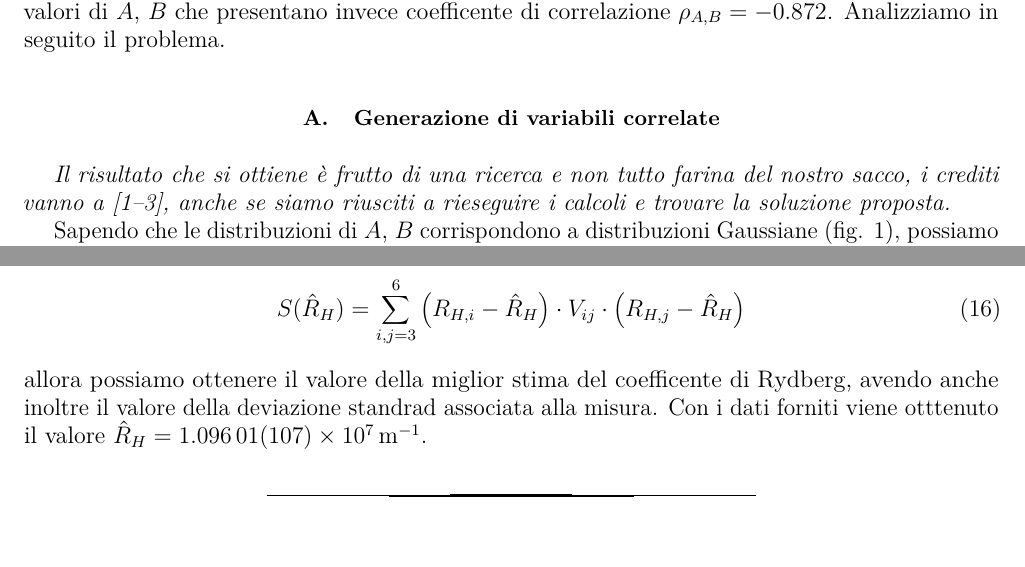
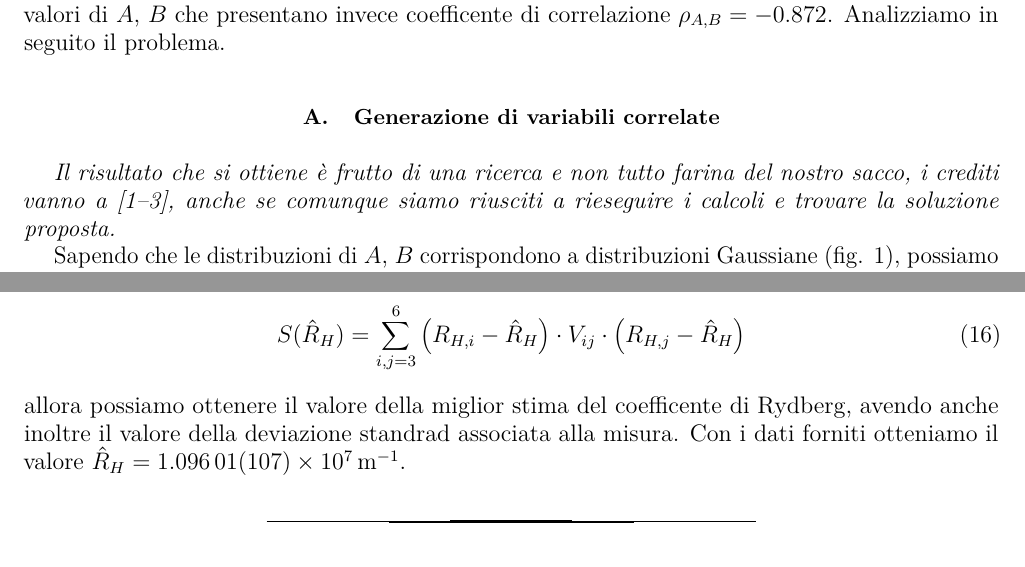
Before and after one commit to mattiasotgia/E6_sim_prism, a LaTeX paper (report/LMCS_d0_prism.tex): two parts of pages 2 and 5 of 5, joined at a grey line, cut so that both start at the same text. Compiled offline with pdfLaTeX.

Commit message:
Update LMCS_d0_prism.tex
Ho fatto due minime correzioni. Non mi convince molto quando fai la somma prendendo come indici 3,..,6 perchè comunque è sempre sottointeso che ad esempio V_45 è l'entrata nella 4° riga e 5° colonna.

```diff
--- a/report/LMCS_d0_prism.tex
+++ b/report/LMCS_d0_prism.tex
@@ -57,7 +57,7 @@ Come prima cosa possiamo calcolare il valore delle lunghezze d'onda a partire da
 Possiamo osservare che la dipendenza della lunghezza d'onda dai suoi parametri è molto probabilmente non lineare (si può vedere subito dalla presenza della radice quadrata che serve per ottenere il valore di $1/\lambda$), senza considerare che $A$ e $B$ sono tra loro legati da un coefficente di correlazione $\rho_{A,B}$. L'unico modo per ottenere il valore di $1/\lambda$ sarà quindi procedendo con metodi Monte Carlo (da qui in avanti MC). I parametri che presentano errore associato, e che non sono correlati tra loro e con le altre variabili ($\theta_m$, $\theta_0$), sono ipotizzati essere distribuiti secondo una Gaussiana, centrata nel calor medio $\mu_i$ e deviazione standard $\sigma_i$, con $i=\theta_m$, $\theta_0$. Il parametro $\alpha$ è considerato privo di errore. Supponendo di poter considerare $A$, $B$ come distribuzioni Gaussiane di valor medio $\mu_A$, $\mu_B$ e deviazione standard $\sigma_A$, $\sigma_B$ resta da capire come possiamo generare valori di $A$, $B$ che presentano invece coefficente di correlazione $\rho_{A,B} = \num{-0.872}$. Analizziamo in seguito il problema.
 
 \subsection{Generazione di variabili correlate}
-\emph{Il risultato che si ottiene è frutto di una ricerca e non tutto farina del nostro sacco, i crediti vanno a \cite{anthonyAnswerHowDoes2015, sobolevAnswerHowDoes2015, kaiserSamplePopulationScore1962}, anche se siamo riusciti a rieseguire i calcoli e trovare la soluzione proposta. }
+\emph{Il risultato che si ottiene è frutto di una ricerca e non tutto farina del nostro sacco, i crediti vanno a \cite{anthonyAnswerHowDoes2015, sobolevAnswerHowDoes2015, kaiserSamplePopulationScore1962}, anche se comunque siamo riusciti a rieseguire i calcoli e trovare la soluzione proposta. }
 
 \begin{figure*}
 \centering
@@ -121,7 +121,7 @@ V_{ij}=\rho_{ij}\sigma_i\sigma_j=\left(
 & & & \sigma_6^2 \\
 \end{matrix}
 \right).
-\end{equation} Per trovare la miglior stima $\hat R_H$ possiamo sfruttare il metodo \emph{Generalized Least Squares} (GLS), e utilizzando uno stimatore costruito come \emph{Best Linear Unbiased} (BLU), possiamo ottenere che minimizzando la funzione definita come \begin{equation} S(\hat R_H) = \sum_{i,j = 3}^6 \qty(R_{H,i} - \hat R_H)\cdot V_{ij} \cdot \qty(R_{H,j} - \hat R_H) \end{equation} allora possiamo ottenere il valore della miglior stima del coefficente di Rydberg, avendo anche inoltre il valore della deviazione standrad associata alla misura. Con i dati forniti viene otttenuto il valore $\hat R_H = \SI{1.09601(107)e+07}{\per\meter}$.
+\end{equation} Per trovare la miglior stima $\hat R_H$ possiamo sfruttare il metodo \emph{Generalized Least Squares} (GLS), e utilizzando uno stimatore costruito come \emph{Best Linear Unbiased} (BLU), possiamo ottenere che minimizzando la funzione definita come \begin{equation} S(\hat R_H) = \sum_{i,j = 3}^6 \qty(R_{H,i} - \hat R_H)\cdot V_{ij} \cdot \qty(R_{H,j} - \hat R_H) \end{equation} allora possiamo ottenere il valore della miglior stima del coefficente di Rydberg, avendo anche inoltre il valore della deviazione standrad associata alla misura. Con i dati forniti otteniamo il valore $\hat R_H = \SI{1.09601(107)e+07}{\per\meter}$.
 
 
 
```
